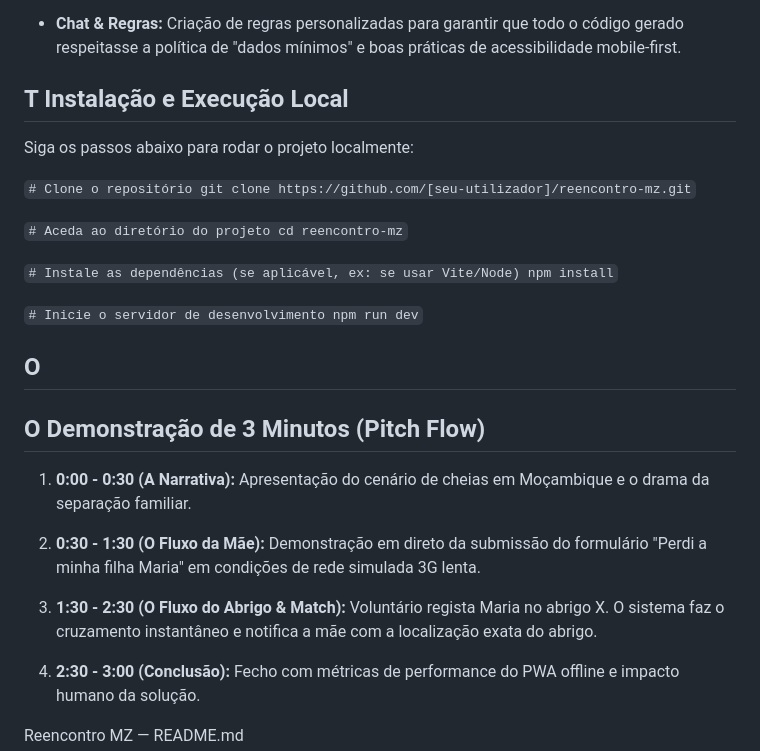
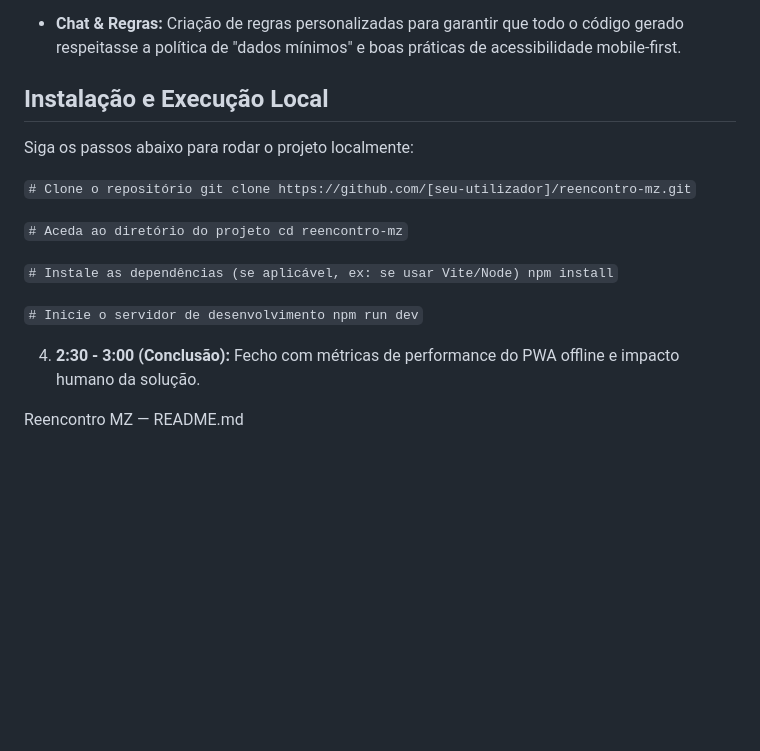
Before and after one commit to Suelybuque/Reencontro-MZ, a Markdown page: README.md, the part around one of its changes. GitHub-like rendering; blank space fills up the shorter version.

```diff
--- a/README.md
+++ b/README.md
@@ -55,7 +54,7 @@ Esta solução foi inteiramente desenhada e desenvolvida utilizando o ecossistem
 
 - **Chat & Regras:** Criação de regras personalizadas para garantir que todo o código gerado respeitasse a política de "dados mínimos" e boas práticas de acessibilidade mobile-first.
 
-## T **Instalação e Execução Local**
+## **Instalação e Execução Local**
 
 Siga os passos abaixo para rodar o projeto localmente:
 
@@ -67,15 +66,8 @@ Siga os passos abaixo para rodar o projeto localmente:
 
 `# Inicie o servidor de desenvolvimento npm run dev`
 
-## O
 
-## O **Demonstração de 3 Minutos (Pitch Flow)**
 
-1. **0:00 - 0:30 (A Narrativa):** Apresentação do cenário de cheias em Moçambique e o drama da separação familiar.
-
-2. **0:30 - 1:30 (O Fluxo da Mãe):** Demonstração em direto da submissão do formulário "Perdi a minha filha Maria" em condições de rede simulada 3G lenta.
-
-3. **1:30 - 2:30 (O Fluxo do Abrigo & Match):** Voluntário regista Maria no abrigo X. O sistema faz o cruzamento instantâneo e notifica a mãe com a localização exata do abrigo.
 
 4. **2:30 - 3:00 (Conclusão):** Fecho com métricas de performance do PWA offline e impacto humano da solução.
 
```
Also changed, not shown: other parts of README.md (+1 -2 lines).
